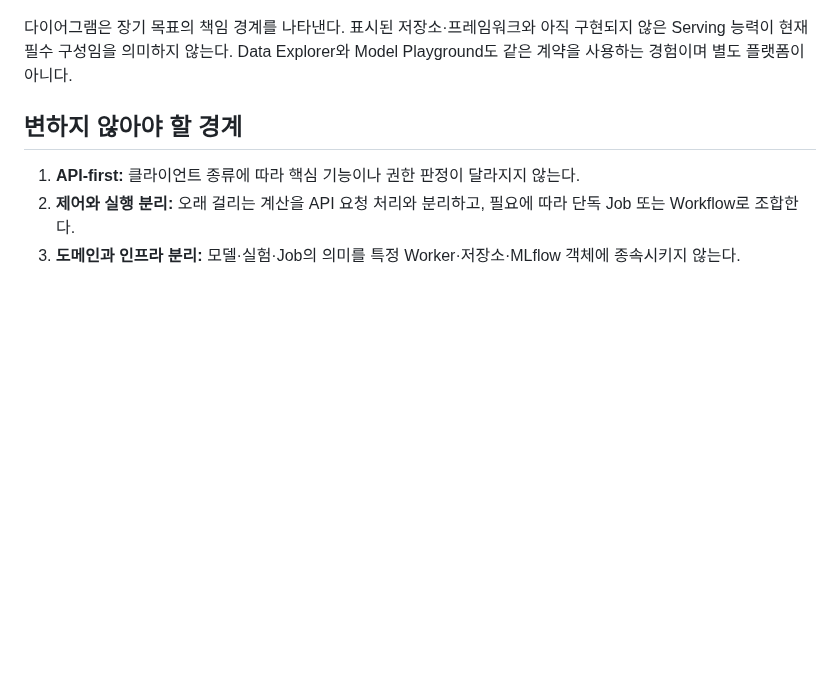
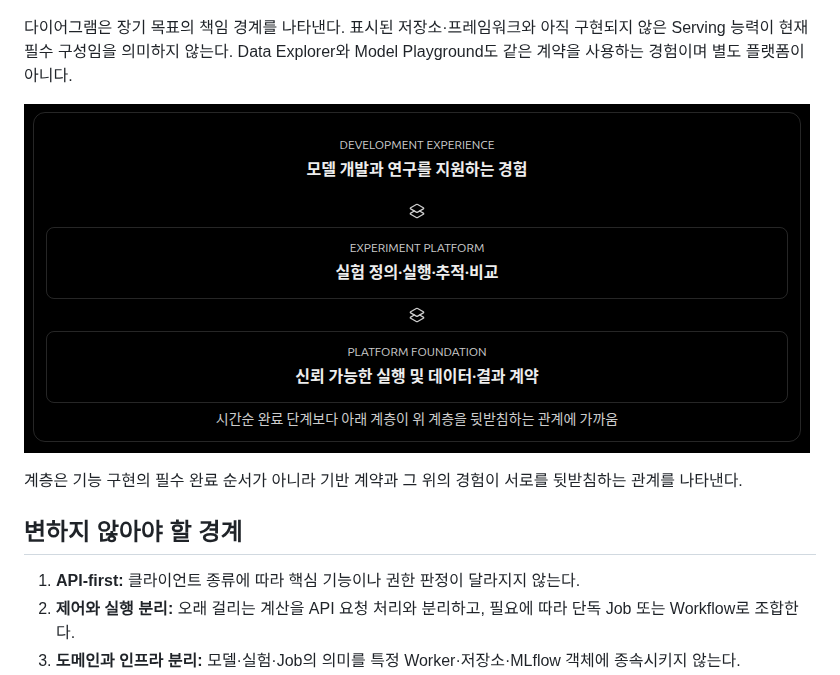
Before and after one commit to so9093-K/sos-machine-learning-platform, a Markdown page: docs/architecture.md, the part around the change. Rendered like a GitHub page; pictures changed too: docs/references/ml-platform-execution-experiment-development-layers.png (added); blank space fills up the shorter version.

```diff
--- a/docs/architecture.md
+++ b/docs/architecture.md
@@ -13,6 +13,10 @@ SOS는 **Research Platform · ML Execution Platform · ML Service Platform**의
 - **Data / Artifacts / Tracking:** 불변 결과와 그 참조 관계를 보관한다. 메타데이터, 원본 파일, 외부 추적은 각자 다른 정본을 가진다.
 
 다이어그램은 장기 목표의 책임 경계를 나타낸다. 표시된 저장소·프레임워크와 아직 구현되지 않은 Serving 능력이 현재 필수 구성임을 의미하지 않는다. Data Explorer와 Model Playground도 같은 계약을 사용하는 경험이며 별도 플랫폼이 아니다.
+
+![신뢰 가능한 실행 및 데이터·결과 계약이 실험 플랫폼과 모델 개발 경험을 뒷받침하는 계층](references/ml-platform-execution-experiment-development-layers.png)
+
+계층은 기능 구현의 필수 완료 순서가 아니라 기반 계약과 그 위의 경험이 서로를 뒷받침하는 관계를 나타낸다.
 
 ## 변하지 않아야 할 경계
 
```
Also changed, not shown: docs/experience.md (+2 -0 lines), docs/vision/PLATFORM_IDENTITY.md (+4 -0 lines), docs/references/research-operations-model-experiences.png (added), docs/vision/references/15-research-to-model-experience.png (added), docs/vision/references/16-research-to-model-consumption-capabilities.png (added).
